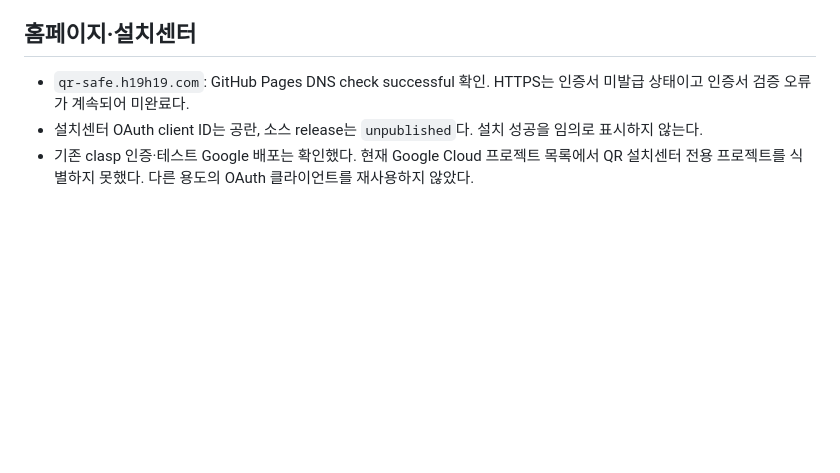
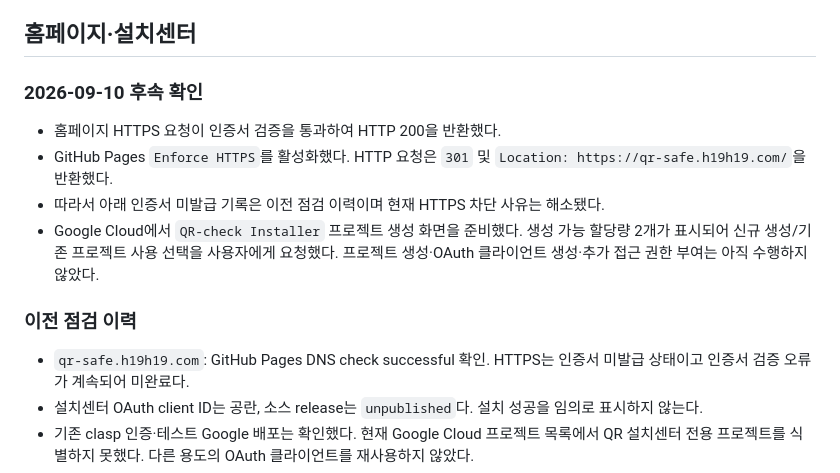
Before and after one commit to h19h29-design/QR-check, a Markdown page: docs/review/LIVE_PROGRESS_20260910.md, the part around the change. Rendered like a GitHub page; blank space fills up the shorter version.

```diff
--- a/docs/review/LIVE_PROGRESS_20260910.md
+++ b/docs/review/LIVE_PROGRESS_20260910.md
@@ -27,6 +27,15 @@
 
 ## 홈페이지·설치센터
 
+### 2026-09-10 후속 확인
+
+- 홈페이지 HTTPS 요청이 인증서 검증을 통과하여 HTTP 200을 반환했다.
+- GitHub Pages `Enforce HTTPS`를 활성화했다. HTTP 요청은 `301` 및 `Location: https://qr-safe.h19h19.com/`을 반환했다.
+- 따라서 아래 인증서 미발급 기록은 이전 점검 이력이며 현재 HTTPS 차단 사유는 해소됐다.
+- Google Cloud에서 `QR-check Installer` 프로젝트 생성 화면을 준비했다. 생성 가능 할당량 2개가 표시되어 신규 생성/기존 프로젝트 사용 선택을 사용자에게 요청했다. 프로젝트 생성·OAuth 클라이언트 생성·추가 접근 권한 부여는 아직 수행하지 않았다.
+
+### 이전 점검 이력
+
 - `qr-safe.h19h19.com`: GitHub Pages DNS check successful 확인. HTTPS는 인증서 미발급 상태이고 인증서 검증 오류가 계속되어 미완료다.
 - 설치센터 OAuth client ID는 공란, 소스 release는 `unpublished`다. 설치 성공을 임의로 표시하지 않는다.
 - 기존 clasp 인증·테스트 Google 배포는 확인했다. 현재 Google Cloud 프로젝트 목록에서 QR 설치센터 전용 프로젝트를 식별하지 못했다. 다른 용도의 OAuth 클라이언트를 재사용하지 않았다.
```
Also changed, not shown: README.md (+2 -2 lines).
